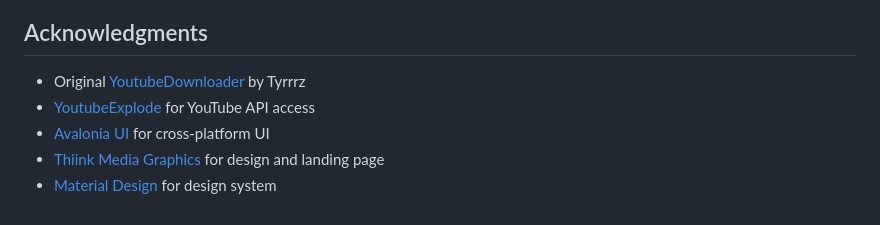
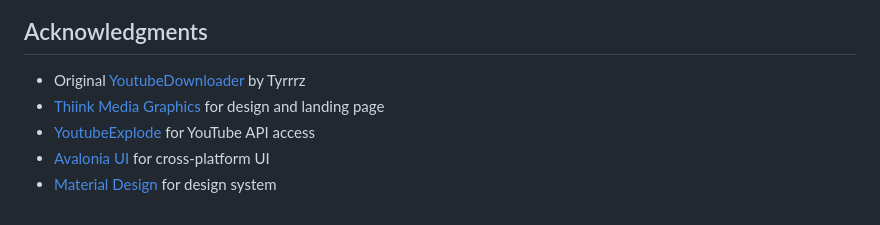
Before and after one commit to JrLordMoose/EnhancedYoutubeDownloader, a Markdown page: README.md, the part around the change. GitHub-like rendering.

```diff
--- a/README.md
+++ b/README.md
@@ -250,7 +250,7 @@ This project is licensed under the MIT License - see the LICENSE file for detail
 ## Acknowledgments
 
 - Original [YoutubeDownloader](https://github.com/Tyrrrz/YoutubeDownloader) by Tyrrrz
+- [Thiink Media Graphics](https://www.thiinkmediagraphics.com/) for design and landing page
 - [YoutubeExplode](https://github.com/Tyrrrz/YoutubeExplode) for YouTube API access
 - [Avalonia UI](https://avaloniaui.net/) for cross-platform UI
-- [Thiink Media Graphics](https://www.thiinkmediagraphics.com/) for design and landing page
 - [Material Design](https://material.io/) for design system
```
